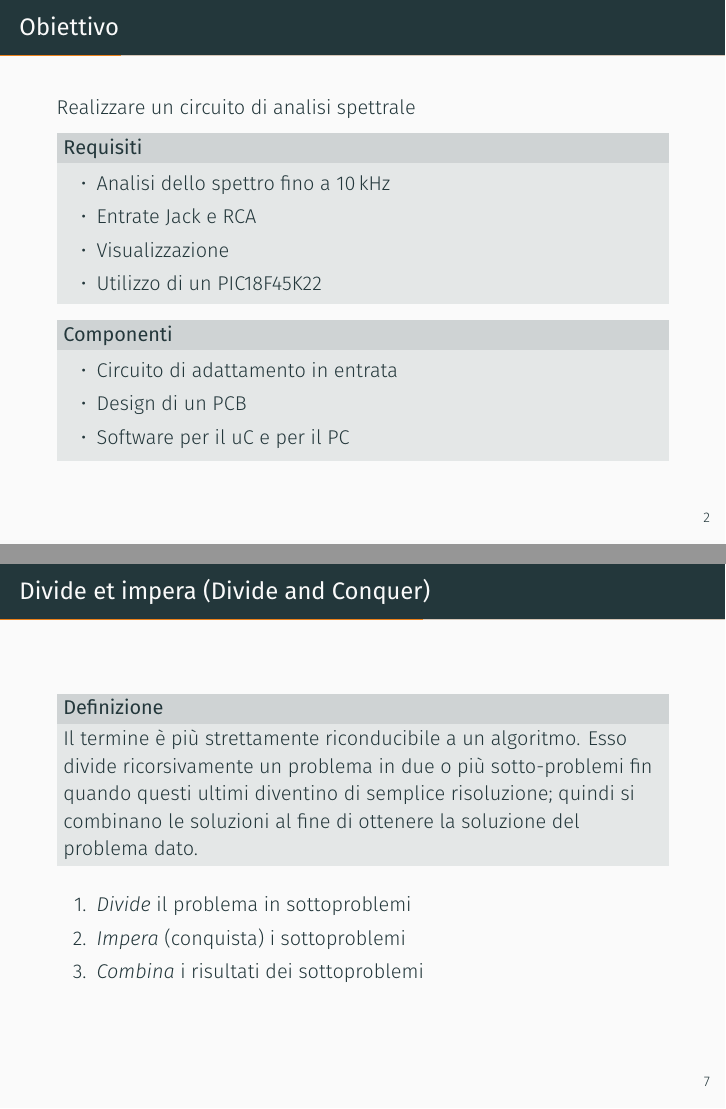
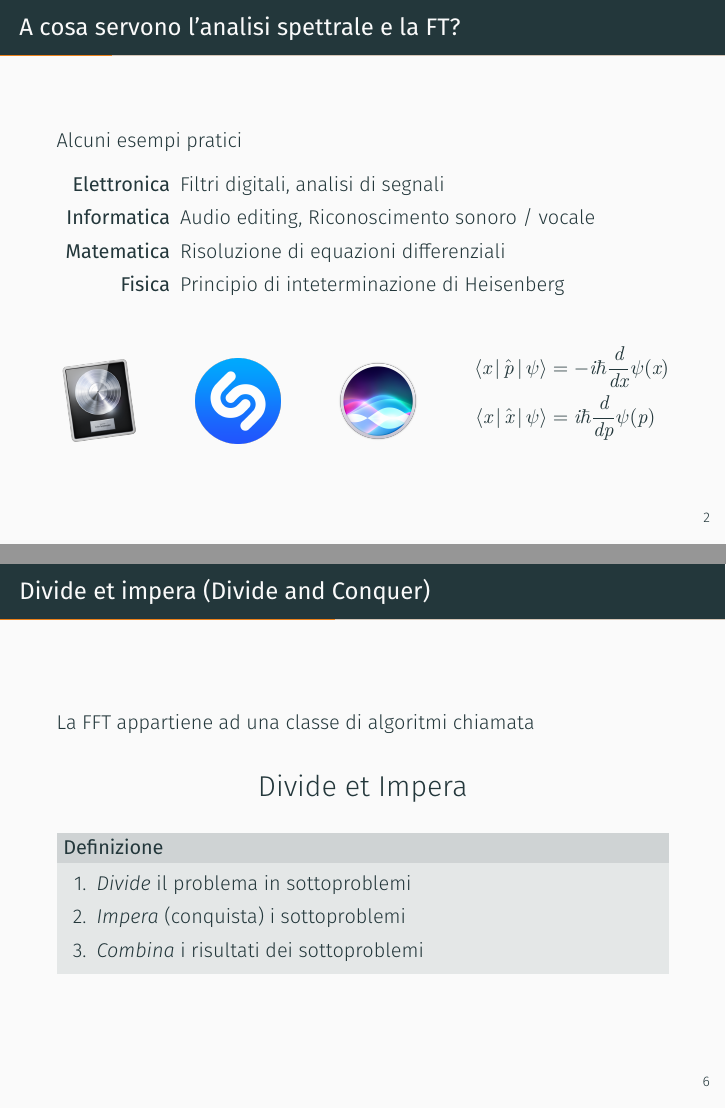
Before and after one commit to NaoPross/SAMSpectrumAnalyzer, LaTeX slides (doc/presentation.tex): pages 4 and 11 of 18 before the commit and pages 4 and 10 of 19 after it, joined at a grey line. Compiled offline with XeLaTeX; a missing font is replaced by an installed copy or a similar font.

Commit message:
Update presentation

```diff
--- a/doc/presentation.tex
+++ b/doc/presentation.tex
@@ -54,6 +54,34 @@
 \end{frame}
 
 \section{Introduzione}
+\begin{frame}{A cosa servono l'analisi spettrale e la FT?}
+    \vfill
+    Alcuni esempi pratici
+    \begin{description}
+        \item [Elettronica] Filtri digitali, analisi di segnali
+        \item [Informatica] Audio editing, Riconoscimento sonoro / vocale
+        \item [Matematica] Risoluzione di equazioni differenziali
+        \item [Fisica] Principio di inteterminazione di Heisenberg
+    \end{description}
+    \vfill
+    \begin{figure} \centering
+        \includegraphics[height=1.5cm]{figures/logo/logic}
+        \hfill
+        \includegraphics[height=1.5cm]{figures/logo/shazam}
+        \hfill
+        \includegraphics[height=1.5cm]{figures/logo/siri}
+        \hfill
+        \begin{minipage}[b][1.5cm][c]{.25\linewidth}
+        \begin{align*}
+            \langle x\,|\,\hat p\,|\,\psi \rangle &=
+                -i\mathbf{\hbar}\frac{d}{dx} \psi(x) \\
+            \langle x\,|\,\hat x\,|\,\psi \rangle &=
+                i\mathbf{\hbar}\frac{d}{dp} \psi(p) \\
+        \end{align*}
+        \end{minipage}
+    \end{figure}
+\end{frame}
+
 \begin{frame}{Obiettivo}
     Realizzare un circuito di analisi spettrale
     \begin{block}{Requisiti}
@@ -95,6 +123,21 @@
 \end{frame}
 
 \section{Fast Fourier Transform}
+\begin{frame}{Divide et impera (Divide and Conquer)}
+    La FFT appartiene ad una classe di algoritmi chiamata
+    \begin{center}
+        \Large Divide et Impera
+    \end{center}
+
+    \begin{block}{Definizione}
+    \begin{enumerate}
+        \item \emph{Divide} il problema in sottoproblemi
+        \item \emph{Impera} (conquista) i sottoproblemi
+        \item \emph{Combina} i risultati dei sottoproblemi
+    \end{enumerate}
+    \end{block}
+\end{frame}
+
 \begin{frame}{Il problema della DFT}
     La trasformata di Fourier discreta \`e
     \[
@@ -127,16 +169,3 @@
     Osserviamo che la complessit\`a temporale \`e \(\mathcal{O}(N^2)\).
 \end{frame}
 
-\begin{frame}{Divide et impera (Divide and Conquer)}
-    \begin{block}{Definizione}
-        Il termine è più strettamente riconducibile a un algoritmo. Esso
-        divide ricorsivamente un problema in due o più sotto-problemi fin
-        quando questi ultimi diventino di semplice risoluzione; quindi si
-        combinano le soluzioni al fine di ottenere la soluzione del problema
-        dato.
-    \end{block}
-    \begin{enumerate}
-        \item \emph{Divide} il problema in sottoproblemi
-        \item \emph{Impera} (conquista) i sottoproblemi
-        \item \emph{Combina} i risultati dei sottoproblemi
-    \end{enumerate}
```
Also changed, not shown: doc/figures/logo/logic.png (added), doc/figures/logo/shazam.png (added), doc/figures/logo/siri.png (added), doc/journal.pdf, doc/presentation.pdf, doc/spectrum-analyzer.pdf, doc/presentation.tex (58 more changed lines).
